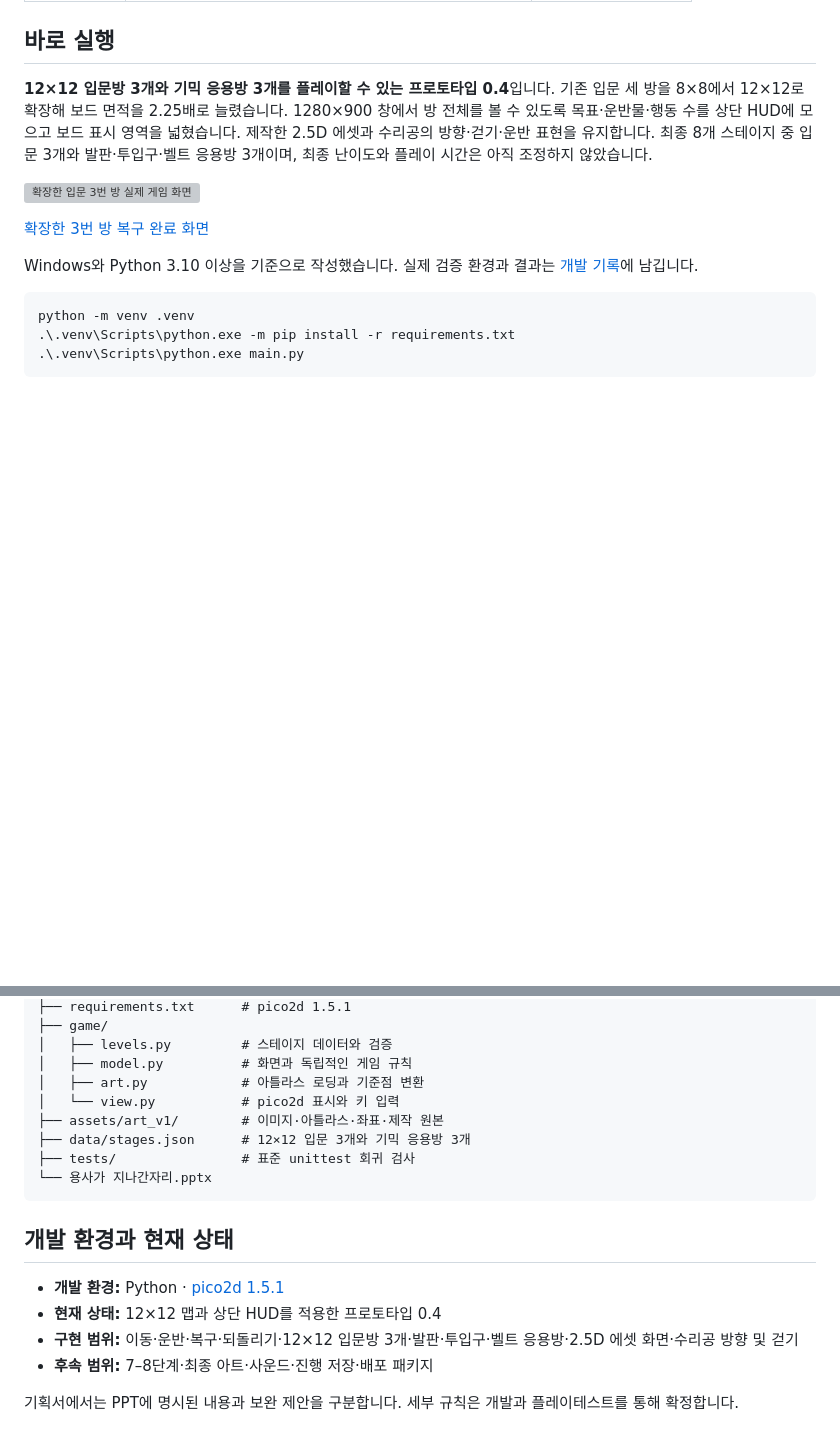
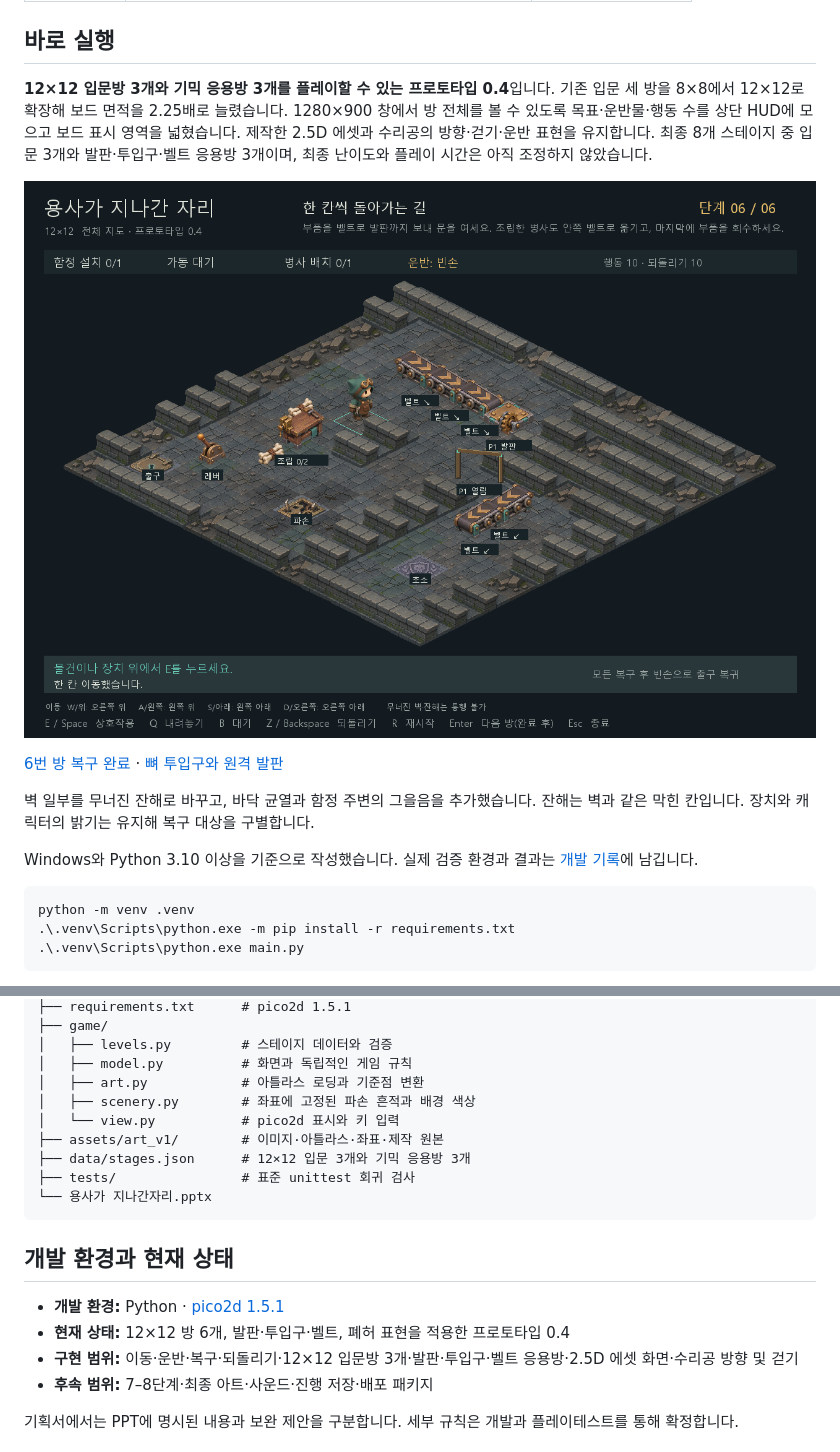
Before and after one commit to sanu1227/2DGP-PROJECT, a Markdown page: README.md, 2 parts joined by grey strips. GitHub-like rendering; pictures changed too: docs/screenshots/stage-06-ruined.png (added); blank space fills up the shorter version; grey boxes are pictures that could not be loaded.

Commit message:
feat: add ruined dungeon scenery and rusted gates

```diff
--- a/README.md
+++ b/README.md
@@ -41,9 +41,11 @@
 
 **12×12 입문방 3개와 기믹 응용방 3개를 플레이할 수 있는 프로토타입 0.4**입니다. 기존 입문 세 방을 8×8에서 12×12로 확장해 보드 면적을 2.25배로 늘렸습니다. 1280×900 창에서 방 전체를 볼 수 있도록 목표·운반물·행동 수를 상단 HUD에 모으고 보드 표시 영역을 넓혔습니다. 제작한 2.5D 에셋과 수리공의 방향·걷기·운반 표현을 유지합니다. 최종 8개 스테이지 중 입문 3개와 발판·투입구·벨트 응용방 3개이며, 최종 난이도와 플레이 시간은 아직 조정하지 않았습니다.
 
-![확장한 입문 3번 방 실제 게임 화면](./docs/screenshots/stage-03-expanded.png)
+![폐허 표현과 운반 벨트를 적용한 6번 방 실제 게임 화면](./docs/screenshots/stage-06-ruined.png)
 
-[확장한 3번 방 복구 완료 화면](./docs/screenshots/stage-03-expanded-cleared.png)
+[6번 방 복구 완료](./docs/screenshots/stage-06-ruined-cleared.png) · [뼈 투입구와 원격 발판](./docs/screenshots/stage-05-ruined.png)
+
+벽 일부를 무너진 잔해로 바꾸고, 바닥 균열과 함정 주변의 그을음을 추가했습니다. 잔해는 벽과 같은 막힌 칸입니다. 장치와 캐릭터의 밝기는 유지해 복구 대상을 구별합니다.
 
 Windows와 Python 3.10 이상을 기준으로 작성했습니다. 실제 검증 환경과 결과는 [개발 기록](./docs/개발기록.md)에 남깁니다.
 
@@ -144,6 +146,7 @@ python main.py
 │   ├── levels.py         # 스테이지 데이터와 검증
 │   ├── model.py          # 화면과 독립적인 게임 규칙
 │   ├── art.py            # 아틀라스 로딩과 기준점 변환
+│   ├── scenery.py        # 좌표에 고정된 파손 흔적과 배경 색상
 │   └── view.py           # pico2d 표시와 키 입력
 ├── assets/art_v1/        # 이미지·아틀라스·좌표·제작 원본
 ├── data/stages.json      # 12×12 입문 3개와 기믹 응용방 3개
@@ -154,7 +157,7 @@ python main.py
 ## 개발 환경과 현재 상태
 
 - **개발 환경:** Python · [pico2d 1.5.1](https://pypi.org/project/pico2d/1.5.1/)
-- **현재 상태:** 12×12 맵과 상단 HUD를 적용한 프로토타입 0.4
+- **현재 상태:** 12×12 방 6개, 발판·투입구·벨트, 폐허 표현을 적용한 프로토타입 0.4
 - **구현 범위:** 이동·운반·복구·되돌리기·12×12 입문방 3개·발판·투입구·벨트 응용방·2.5D 에셋 화면·수리공 방향 및 걷기
 - **후속 범위:** 7–8단계·최종 아트·사운드·진행 저장·배포 패키지
 
```
Also changed, not shown: docs/개발기록.md (+17 -0 lines), docs/상세개발계획.md (+1 -1 lines), docs/screenshots/stage-05-ruined.png (added), docs/screenshots/stage-06-ruined-cleared.png (added), 4 other files.
